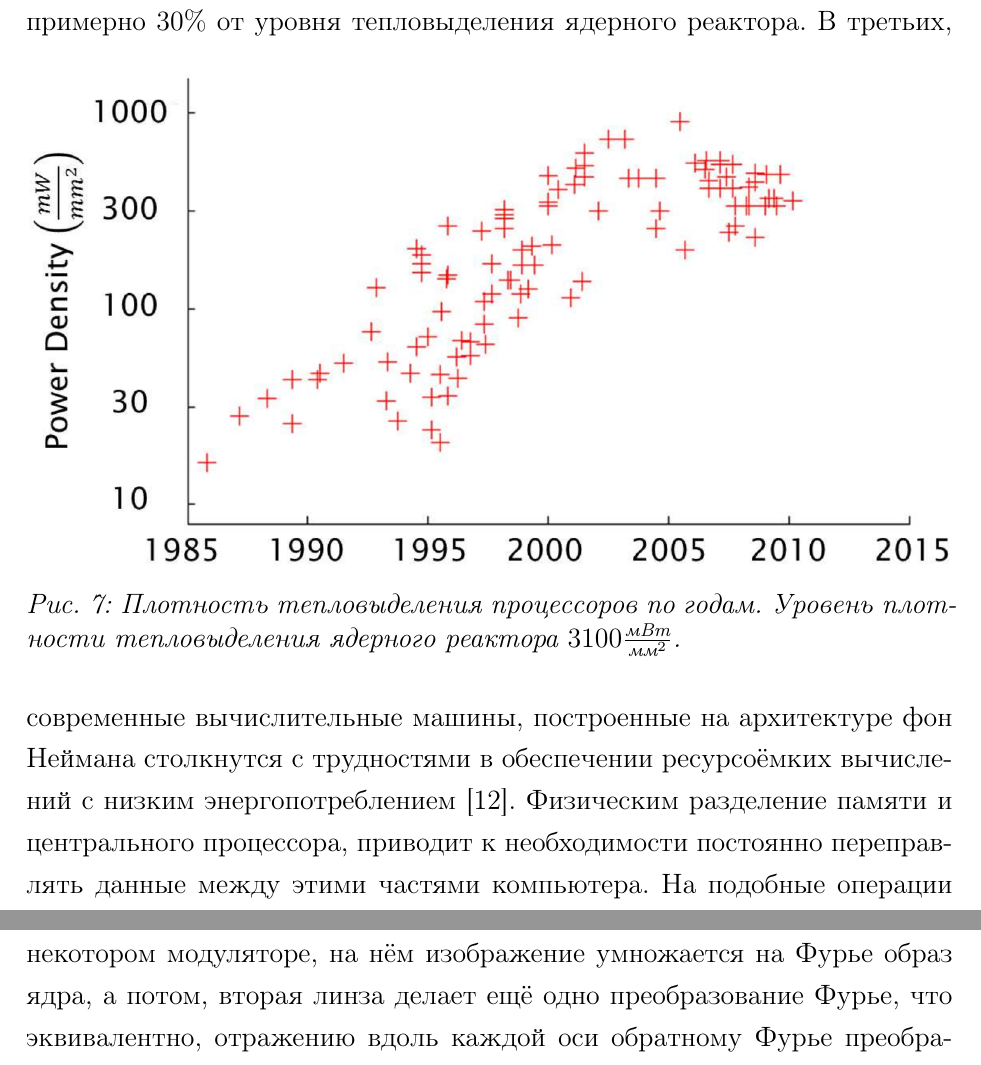
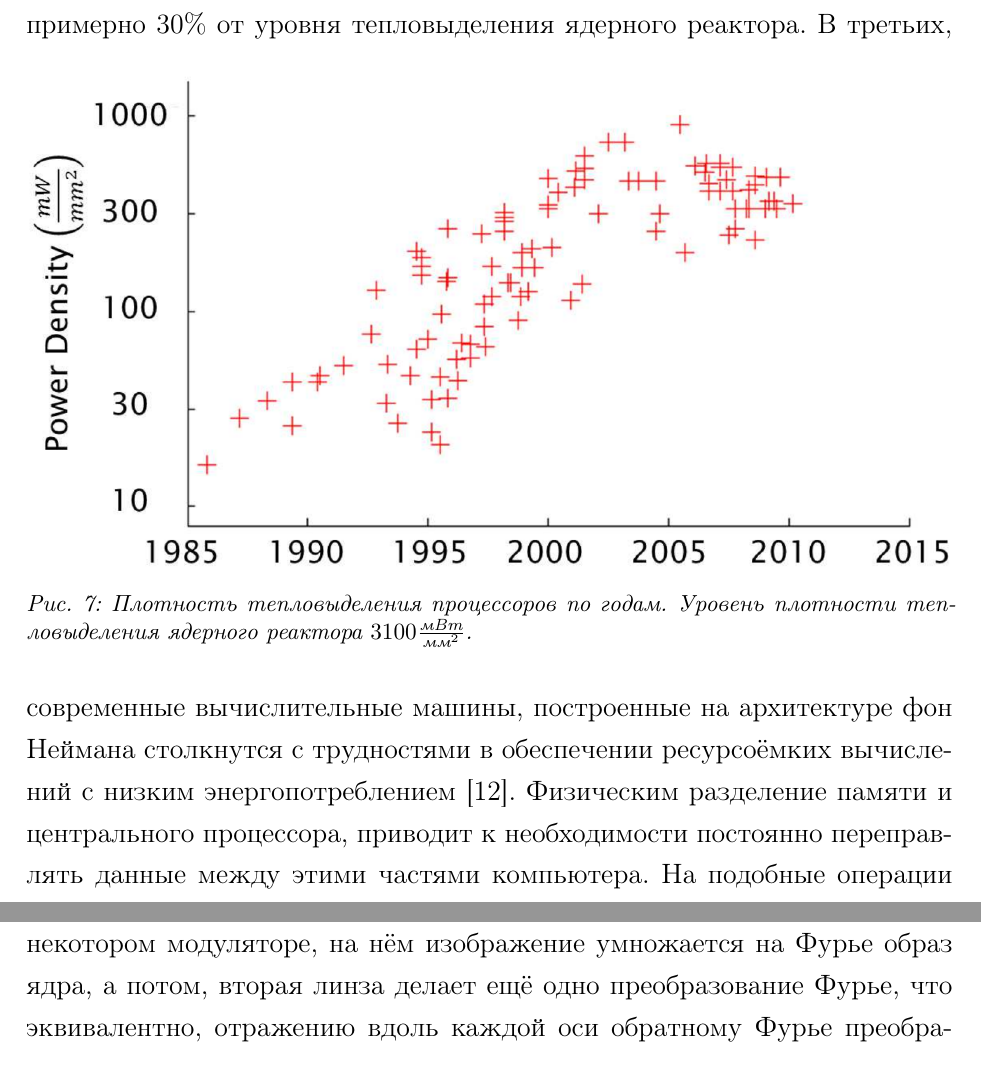
Before and after one commit to Belashov641618/OpticalEncoder, a LaTeX thesis (media/coursework/LateX.tex, which reads media/coursework/parts/Initials.tex, media/coursework/parts/Обзор литературы/Оптические вычислители.tex): two parts of pages 9 and 10 of 23, joined at a grey line, cut so that both start at the same text. Compiled offline with pdfLaTeX.

Commit message:
Идёт работа

```diff
--- a/media/coursework/parts/Initials.tex
+++ b/media/coursework/parts/Initials.tex
@@ -13,7 +13,7 @@
 \titleformat{\subsection}[hang]{\bfseries}{\thesubsection.}{1em}{}
 \titleformat{\paragraph}[hang]{\small\bfseries}{}{1em}{}
 \usepackage{caption}
-\captionsetup{font=it}
+\captionsetup{font={it, footnotesize}}
 \allowdisplaybreaks
 
 \bibliographystyle{nanolab}
--- a/media/coursework/parts/Обзор литературы/Оптические вычислители.tex
+++ b/media/coursework/parts/Обзор литературы/Оптические вычислители.tex
@@ -1,4 +1,4 @@
-\subsection{Оптические вычислители}
+\subsection{Оптические вычислители}\label{sec:OpticalCalcs}
 Один из методов решения проблем описанных в \ref{sec:ANN} - это делегирование отдельных задач отдельным вычислительным единицам. Как правило, подобные вычислительные единицы направлены на решение более узкого спектра задач. Это позволяет эффективно изменить их архитектуру и способ работы с памятью. Ярким примером такого решения является графический процессор (ГП). Его основная задача - это параллельная обработка большого массива данных. На рисунке \ref{ris:PerfomanceGPUCPU} подразумевается максимальная скорость вычислений, поэтому его можно использовать для сравнения производительности процессоров и графических процессоров в параллельных задачах. Видно, что разрыв производительности составляет от 2 до 8 раз, в зависимости от конкретной линейки процессоров.
 \par
 Последнее время набирает популярность использование оптических устройств для ускорения или увеличение эффективности исполнения задач. Такие вычислители являются аналоговыми, чаще всего, выполняют очень узкий спектр задач на скорости ограниченной лишь электронными частями схемы \cite{solli2015analog}, могут предоставлять высокий параллелизм за счёт ортогональности излучения с различными длинами волн \cite{mcmahon2023physics}, а также, могут обеспечить низкое энергопотребление \cite{wu2022analog}. Существуют множество исследований и оптических схем, выполняющих особые задачи.
```
Also changed, not shown: media/coursework/parts/Оригинальная часть.tex (+1 -0 lines), media/coursework/figures/IncoherentRAD.eps (added), media/coursework/figures/LensImage.eps (added), media/coursework/figures/Lenses.eps (added), media/coursework/figures/PropagationSlit.eps (added), media/coursework/figures/YungExperiment.eps (added), 16 other files.
